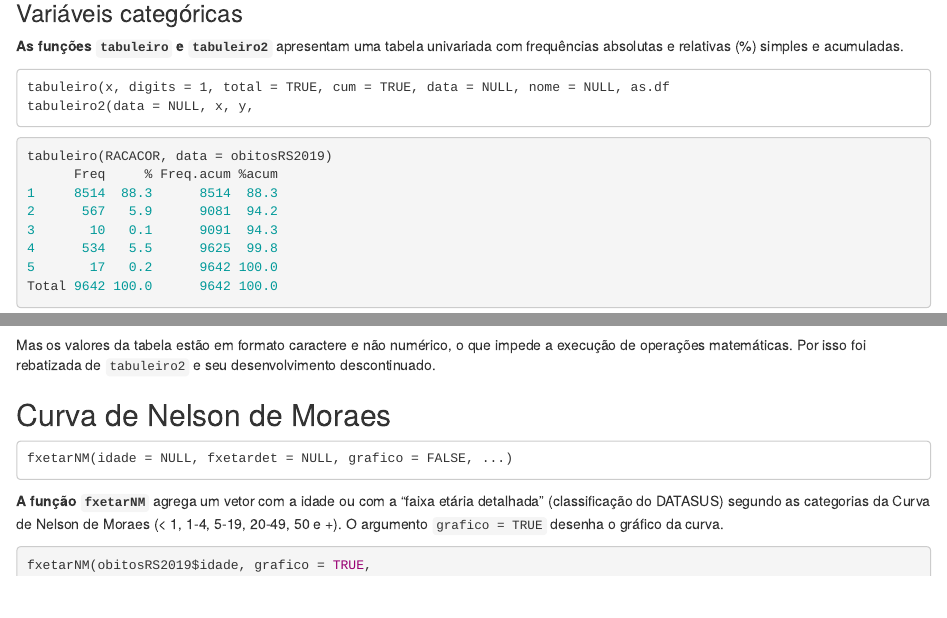
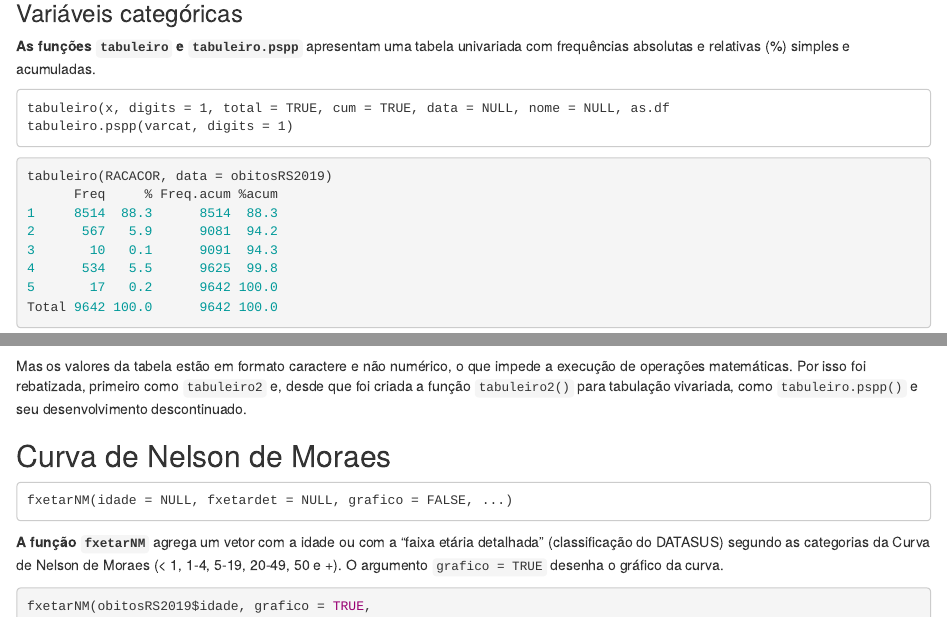
Before and after one commit to fulvionedel/Rcoisas, an R Markdown document (vignettes/articles/Rcoisas.Rmd): the page in a window 1100 px wide, from 2100 px down, and a second part further down, joined at a grey line. Rendered offline with R 4.5, knitr and Pandoc, with nearby package versions; some code elsewhere in the file could not run offline.

Commit message:
Atualiza ajuda

````diff
--- a/vignettes/articles/Rcoisas.Rmd
+++ b/vignettes/articles/Rcoisas.Rmd
@@ -86,11 +86,11 @@ histobox(varnum, col.h = "tomato", col.bx = "yellow", xlab = "Medida", ylab = "F
 
 ### Variáveis categóricas
 
-**As funções `tabuleiro` e `tabuleiro2`** apresentam uma tabela univariada com frequências absolutas e relativas (%) simples e acumuladas.
+**As funções `tabuleiro` e `tabuleiro.pspp`** apresentam uma tabela univariada com frequências absolutas e relativas (%) simples e acumuladas.
 
 ```{r echo=FALSE}
 cat("tabuleiro", stringr::str_sub(list(args(tabuleiro)) |> as.character(), 10, 83), sep = "")
-cat("tabuleiro2", stringr::str_sub(list(args(tabuleiro2)) |> as.character(), 10, 29), sep = "")
+cat("tabuleiro.pspp", stringr::str_sub(list(args(tabuleiro.pspp)) |> as.character(), 10, 29), sep = "")
 ```
 
 
@@ -116,7 +116,7 @@ que facilmente pode ser formatada com `kable`.
 knitr::kable(tab2, align = 'r')
 ```
 
-Mas os valores da tabela estão em formato caractere e não numérico, o que impede a execução de operações matemáticas. Por isso foi rebatizada de `tabuleiro2` e seu desenvolvimento descontinuado.
+Mas os valores da tabela estão em formato caractere e não numérico, o que impede a execução de operações matemáticas. Por isso foi rebatizada, primeiro como `tabuleiro2` e, desde que foi criada a função `tabuleiro2()` para tabulação vivariada, como `tabuleiro.pspp()` e seu desenvolvimento descontinuado.
 
 
 ## Curva de Nelson de Moraes
````
Also changed, not shown: R/sigtap.R (+2 -2 lines), vignettes/articles/Rcoisas.Rmd (2 more changed lines), 1 other file.
